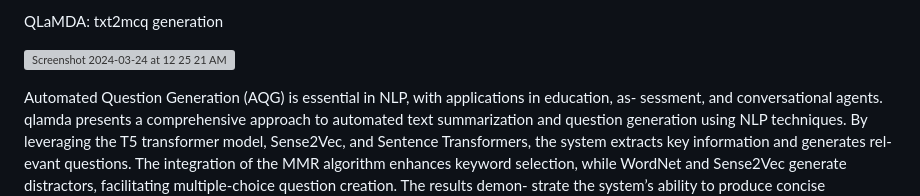
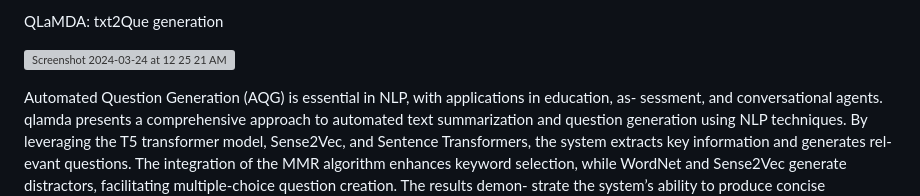
Before and after one commit to ArchishmanSengupta/qlamda, a Markdown page: README.md, the part around the change. Drawn GitHub-style; grey boxes are pictures that could not be loaded.

Commit message:
chore: update README

```diff
--- a/README.md
+++ b/README.md
@@ -1,4 +1,4 @@
-QLaMDA: txt2mcq generation
+QLaMDA: txt2Que generation
 
 ![Screenshot 2024-03-24 at 12 25 21 AM](https://github.com/ArchishmanSengupta/QLaMDA/assets/71402528/9a6026ff-d1d0-4cea-8504-a20a7da02ad8)
 
```
